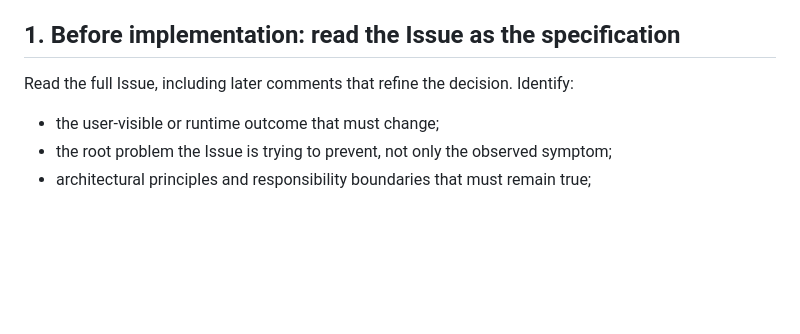
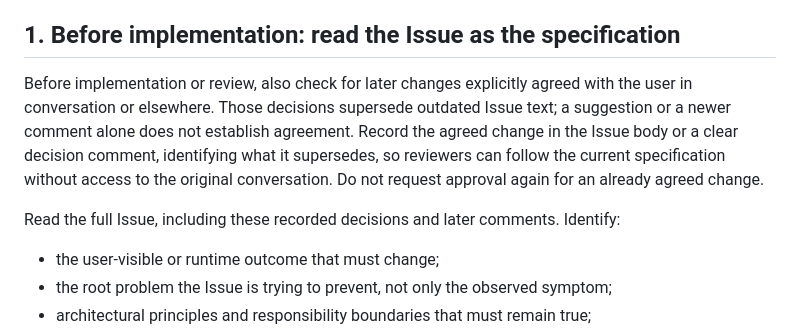
Before and after one commit to takahirox/my-ai-employee, a Markdown page: docs/development-workflow.md, the part around the change. Rendered like a GitHub page; blank space fills up the shorter version.

Commit message:
Clarify how later agreed decisions update the Issue specification

```diff
--- a/docs/development-workflow.md
+++ b/docs/development-workflow.md
@@ -23,7 +23,14 @@ that first exposed it.
 
 ## 1. Before implementation: read the Issue as the specification
 
-Read the full Issue, including later comments that refine the decision. Identify:
+Before implementation or review, also check for later changes explicitly agreed with the user in
+conversation or elsewhere. Those decisions supersede outdated Issue text; a suggestion or a newer
+comment alone does not establish agreement. Record the agreed change in the Issue body or a clear
+decision comment, identifying what it supersedes, so reviewers can follow the current specification
+without access to the original conversation. Do not request approval again for an already agreed
+change.
+
+Read the full Issue, including these recorded decisions and later comments. Identify:
 
 - the user-visible or runtime outcome that must change;
 - the root problem the Issue is trying to prevent, not only the observed symptom;
```
